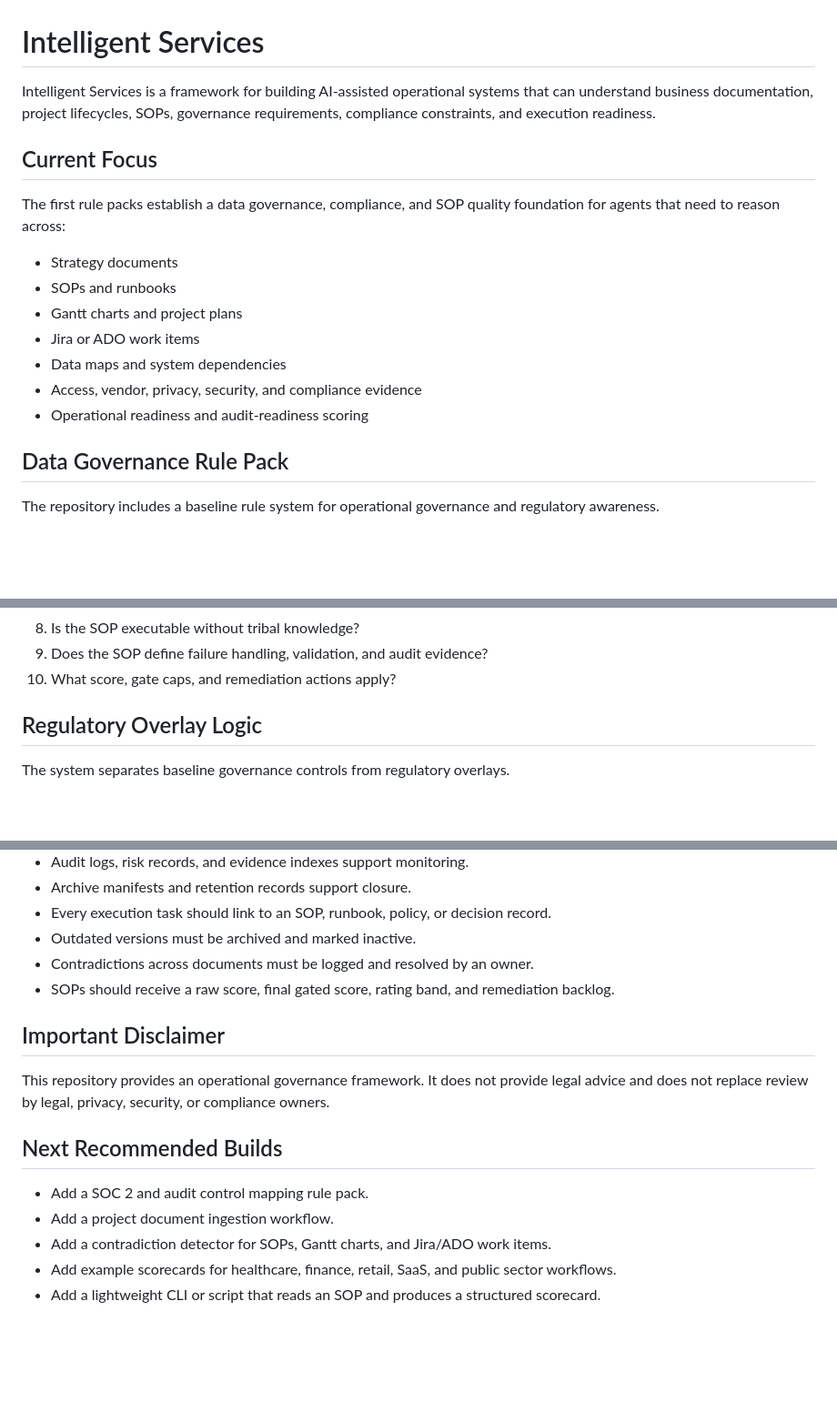
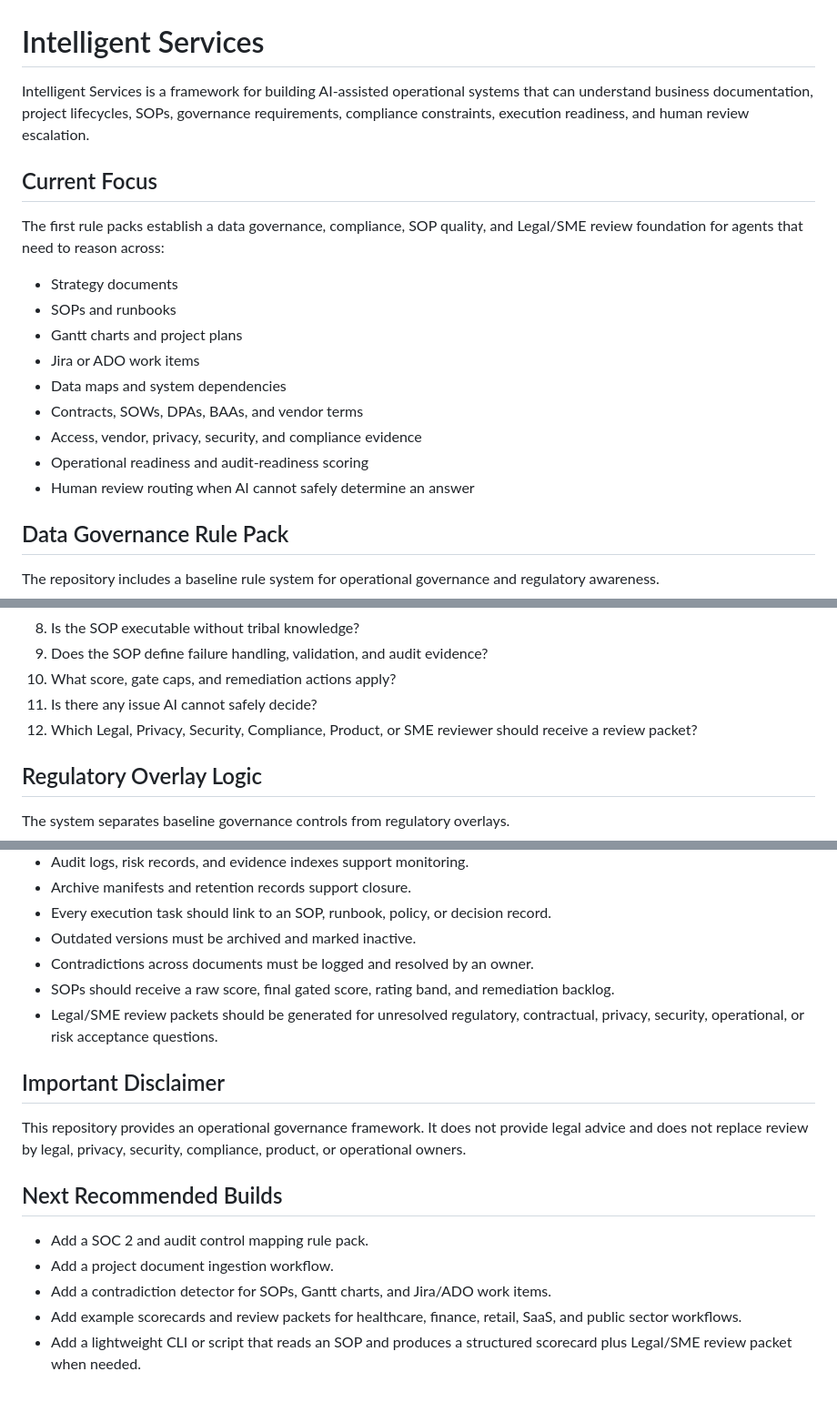
Before and after one commit to Rando2020/Intelligent_Services, a Markdown page: README.md, 3 parts joined by grey strips. Shown at 91% size. Rendered like a GitHub page; blank space fills up the shorter version.

```diff
--- a/README.md
+++ b/README.md
@@ -1,18 +1,20 @@
 # Intelligent Services
 
-Intelligent Services is a framework for building AI-assisted operational systems that can understand business documentation, project lifecycles, SOPs, governance requirements, compliance constraints, and execution readiness.
+Intelligent Services is a framework for building AI-assisted operational systems that can understand business documentation, project lifecycles, SOPs, governance requirements, compliance constraints, execution readiness, and human review escalation.
 
 ## Current Focus
 
-The first rule packs establish a data governance, compliance, and SOP quality foundation for agents that need to reason across:
+The first rule packs establish a data governance, compliance, SOP quality, and Legal/SME review foundation for agents that need to reason across:
 
 - Strategy documents
 - SOPs and runbooks
 - Gantt charts and project plans
 - Jira or ADO work items
 - Data maps and system dependencies
+- Contracts, SOWs, DPAs, BAAs, and vendor terms
 - Access, vendor, privacy, security, and compliance evidence
 - Operational readiness and audit-readiness scoring
+- Human review routing when AI cannot safely determine an answer
 
 ## Data Governance Rule Pack
 
@@ -103,6 +142,8 @@ For each project or workflow, agents should ask:
 8. Is the SOP executable without tribal knowledge?
 9. Does the SOP define failure handling, validation, and audit evidence?
 10. What score, gate caps, and remediation actions apply?
+11. Is there any issue AI cannot safely decide?
+12. Which Legal, Privacy, Security, Compliance, Product, or SME reviewer should receive a review packet?
 
 ## Regulatory Overlay Logic
 
@@ -128,15 +169,16 @@ The system should enforce the following:
 - Outdated versions must be archived and marked inactive.
 - Contradictions across documents must be logged and resolved by an owner.
 - SOPs should receive a raw score, final gated score, rating band, and remediation backlog.
+- Legal/SME review packets should be generated for unresolved regulatory, contractual, privacy, security, operational, or risk acceptance questions.
 
 ## Important Disclaimer
 
-This repository provides an operational governance framework. It does not provide legal advice and does not replace review by legal, privacy, security, or compliance owners.
+This repository provides an operational governance framework. It does not provide legal advice and does not replace review by legal, privacy, security, compliance, product, or operational owners.
 
 ## Next Recommended Builds
 
 - Add a SOC 2 and audit control mapping rule pack.
 - Add a project document ingestion workflow.
 - Add a contradiction detector for SOPs, Gantt charts, and Jira/ADO work items.
-- Add example scorecards for healthcare, finance, retail, SaaS, and public sector workflows.
-- Add a lightweight CLI or script that reads an SOP and produces a structured scorecard.
+- Add example scorecards and review packets for healthcare, finance, retail, SaaS, and public sector workflows.
+- Add a lightweight CLI or script that reads an SOP and produces a structured scorecard plus Legal/SME review packet when needed.
```
Also changed, not shown: other parts of README.md (+38 -1 lines).
